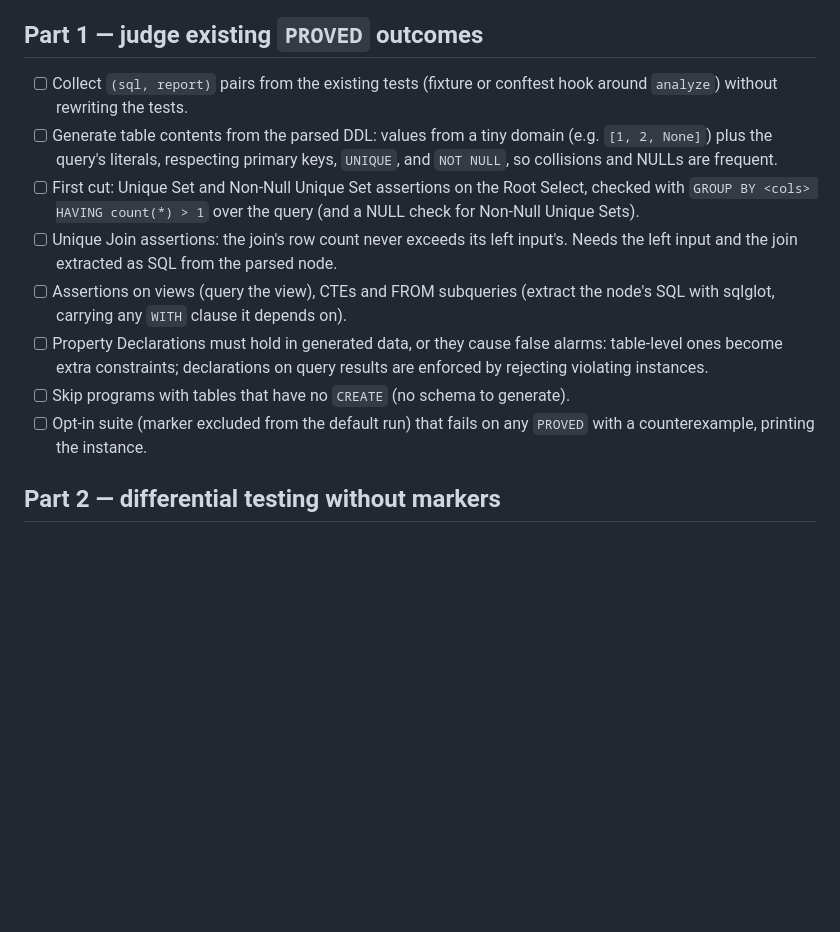
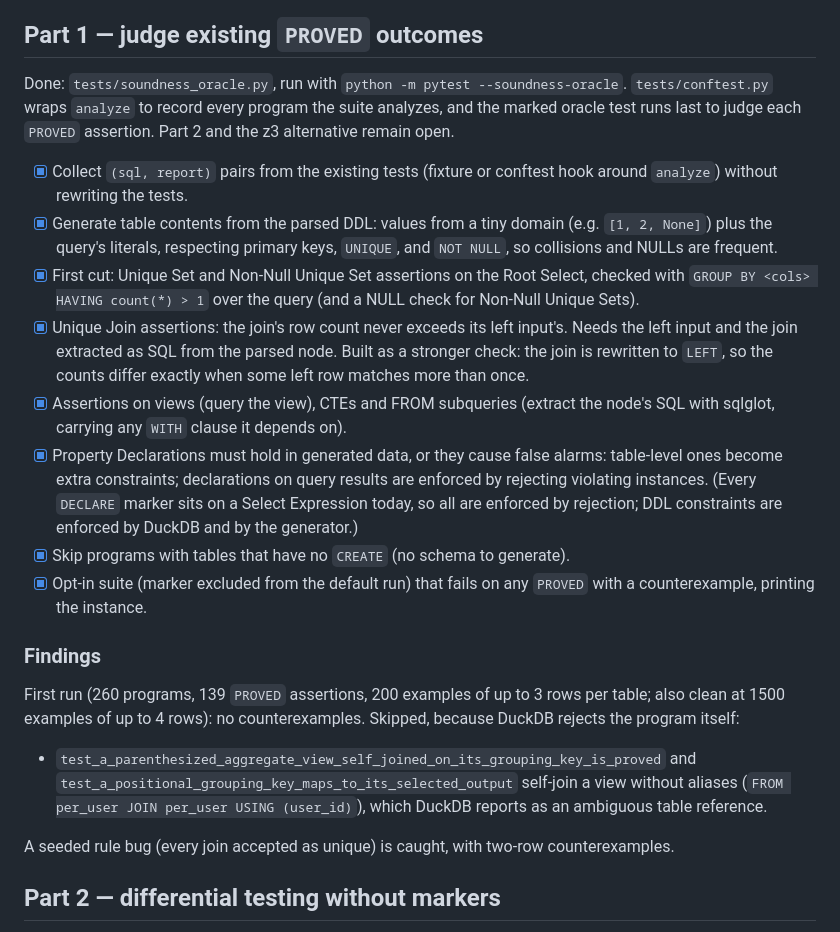
Before and after one commit to polvoazul/sqlassert, a Markdown page: docs/issues/0027-soundness-oracle-against-duckdb.md, the part around the change. GitHub-like rendering; blank space fills up the shorter version.

Commit message:
Mark issue 27 Part 1 done and record the oracle's first findings

```diff
--- a/docs/issues/0027-soundness-oracle-against-duckdb.md
+++ b/docs/issues/0027-soundness-oracle-against-duckdb.md
@@ -33,25 +33,47 @@ search, not a complete one. See
 
 ## Part 1 — judge existing `PROVED` outcomes
 
-- [ ] Collect `(sql, report)` pairs from the existing tests (fixture or
+Done: `tests/soundness_oracle.py`, run with `python -m pytest --soundness-oracle`.
+`tests/conftest.py` wraps `analyze` to record every program the suite
+analyzes, and the marked oracle test runs last to judge each `PROVED`
+assertion. Part 2 and the z3 alternative remain open.
+
+- [x] Collect `(sql, report)` pairs from the existing tests (fixture or
   conftest hook around `analyze`) without rewriting the tests.
-- [ ] Generate table contents from the parsed DDL: values from a tiny domain
+- [x] Generate table contents from the parsed DDL: values from a tiny domain
   (e.g. `[1, 2, None]`) plus the query's literals, respecting primary keys,
   `UNIQUE`, and `NOT NULL`, so collisions and NULLs are frequent.
-- [ ] First cut: Unique Set and Non-Null Unique Set assertions on the Root
+- [x] First cut: Unique Set and Non-Null Unique Set assertions on the Root
   Select, checked with `GROUP BY <cols> HAVING count(*) > 1` over the query
   (and a NULL check for Non-Null Unique Sets).
-- [ ] Unique Join assertions: the join's row count never exceeds its left
+- [x] Unique Join assertions: the join's row count never exceeds its left
   input's. Needs the left input and the join extracted as SQL from the parsed
-  node.
-- [ ] Assertions on views (query the view), CTEs and FROM subqueries (extract
+  node. Built as a stronger check: the join is rewritten to `LEFT`, so the
+  counts differ exactly when some left row matches more than once.
+- [x] Assertions on views (query the view), CTEs and FROM subqueries (extract
   the node's SQL with sqlglot, carrying any `WITH` clause it depends on).
-- [ ] Property Declarations must hold in generated data, or they cause false
+- [x] Property Declarations must hold in generated data, or they cause false
   alarms: table-level ones become extra constraints; declarations on query
-  results are enforced by rejecting violating instances.
-- [ ] Skip programs with tables that have no `CREATE` (no schema to generate).
-- [ ] Opt-in suite (marker excluded from the default run) that fails on any
+  results are enforced by rejecting violating instances. (Every `DECLARE`
+  marker sits on a Select Expression today, so all are enforced by rejection;
+  DDL constraints are enforced by DuckDB and by the generator.)
+- [x] Skip programs with tables that have no `CREATE` (no schema to generate).
+- [x] Opt-in suite (marker excluded from the default run) that fails on any
   `PROVED` with a counterexample, printing the instance.
+
+### Findings
+
+First run (260 programs, 139 `PROVED` assertions, 200 examples of up to 3
+rows per table; also clean at 1500 examples of up to 4 rows): no
+counterexamples. Skipped, because DuckDB rejects the program itself:
+
+- `test_a_parenthesized_aggregate_view_self_joined_on_its_grouping_key_is_proved`
+  and `test_a_positional_grouping_key_maps_to_its_selected_output` self-join
+  a view without aliases (`FROM per_user JOIN per_user USING (user_id)`),
+  which DuckDB reports as an ambiguous table reference.
+
+A seeded rule bug (every join accepted as unique) is caught, with two-row
+counterexamples.
 
 ## Part 2 — differential testing without markers
 
```
